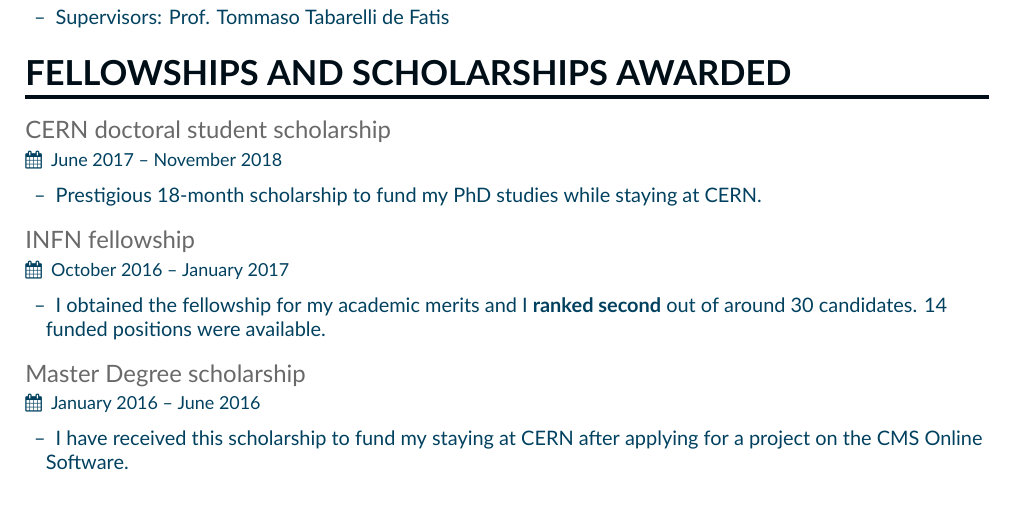
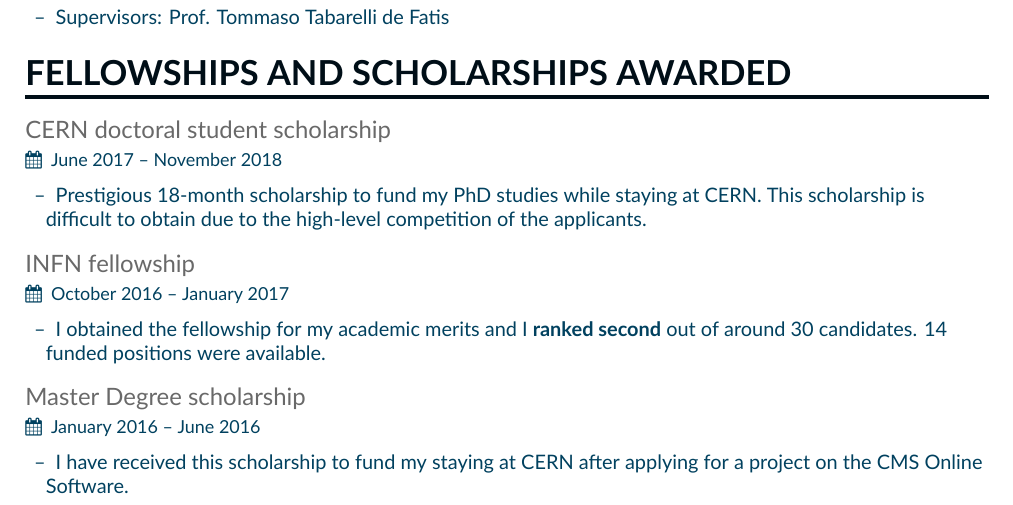
Before and after one commit to simonecid/CV, a LaTeX CV (Bologna_CV.tex): part of page 1 of 4, cut so that both start at the same text. Compiled offline with XeLaTeX.

Commit message:
Minor corrections

```diff
--- a/Bologna_CV.tex
+++ b/Bologna_CV.tex
@@ -95,7 +95,7 @@
 \begin{itemize}
     \setlength{\itemindent}{0.5em}
     \item[--]   Prestigious 18-month scholarship to fund my PhD studies while staying at CERN.
-    % This scholarship is difficult to obtain due to the high-level competition of the applicants.
+    This scholarship is difficult to obtain due to the high-level competition of the applicants.
 \end{itemize}
 
 \medskip
```
